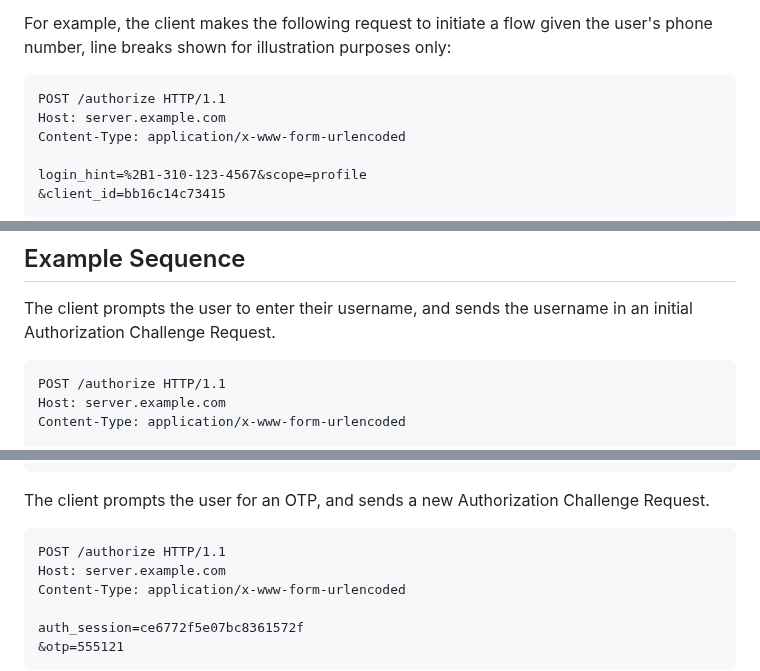
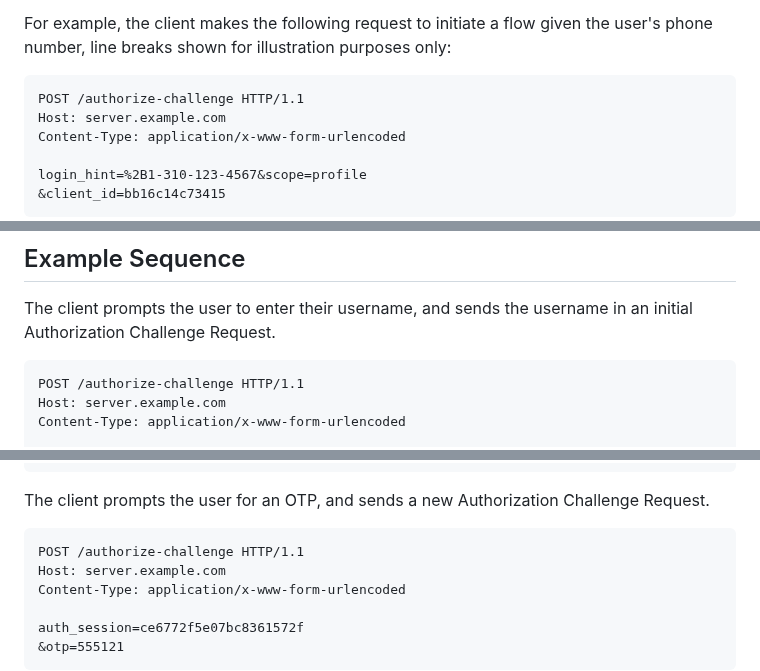
Before and after one commit to oauth-wg/oauth-first-party-apps, a Markdown page: draft-parecki-oauth-first-party-apps.md, 3 parts joined by grey strips. GitHub-like rendering.

Commit message:
change /authorize URL
closes #94

```diff
--- a/draft-parecki-oauth-first-party-apps.md
+++ b/draft-parecki-oauth-first-party-apps.md
@@ -292,7 +292,7 @@ Specific implementations as well as extensions to this specification MAY define
 For example, the client makes the following request to initiate a flow
 given the user's phone number, line breaks shown for illustration purposes only:
 
-    POST /authorize HTTP/1.1
+    POST /authorize-challenge HTTP/1.1
     Host: server.example.com
     Content-Type: application/x-www-form-urlencoded
 
@@ -832,7 +832,7 @@ In addition to the response parameters defined in {{challenge-response}}, the au
 
 The client prompts the user to enter their username, and sends the username in an initial Authorization Challenge Request.
 
-    POST /authorize HTTP/1.1
+    POST /authorize-challenge HTTP/1.1
     Host: server.example.com
     Content-Type: application/x-www-form-urlencoded
 
@@ -853,7 +853,7 @@ The Authorization Server sends an error response indicating that an OTP is requi
 
 The client prompts the user for an OTP, and sends a new Authorization Challenge Request.
 
-    POST /authorize HTTP/1.1
+    POST /authorize-challenge HTTP/1.1
     Host: server.example.com
     Content-Type: application/x-www-form-urlencoded
 
```
Also changed, not shown: other parts of draft-parecki-oauth-first-party-apps.md (+1 -1 lines).
